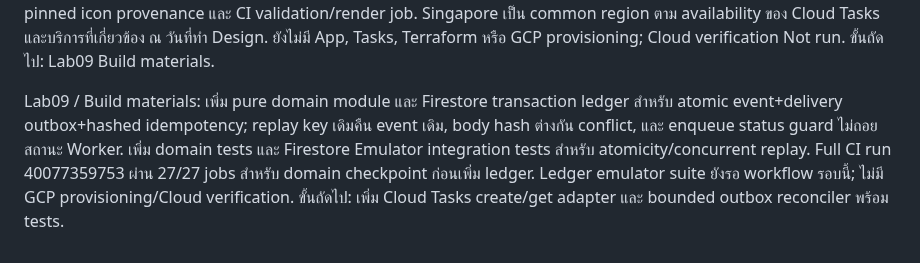
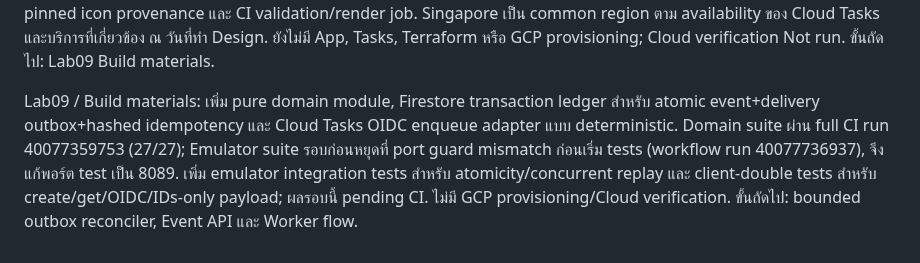
Before and after one commit to somkid-s5/Portfolio-Lab, a Markdown page: GCP/PROGRESS.md, the part around the change. Drawn GitHub-style.

Commit message:
docs(gcp): record Lab 09 emulator port correction [skip ci]

```diff
--- a/GCP/PROGRESS.md
+++ b/GCP/PROGRESS.md
@@ -325,4 +325,4 @@ Lab 09 / Brief complete: กำหนด Partner Webhook Relay สำหรั
 
 Lab09 / Design complete: ปิด region/resource map, API/IAM/ingress boundary, schema/idempotency, Firestore outbox-ledger, generation/task recovery, Cloud Tasks retry policy, HMAC/simulator scenarios, per-partner isolation, operator redrive/audit, cost/test limits และ Build Materials sequence. เพิ่ม accessible topology/state diagrams พร้อม pinned icon provenance และ CI validation/render job. Singapore เป็น common region ตาม availability ของ Cloud Tasks และบริการที่เกี่ยวข้อง ณ วันที่ทำ Design. ยังไม่มี App, Tasks, Terraform หรือ GCP provisioning; Cloud verification Not run. ขั้นถัดไป: Lab09 Build materials.
 
-Lab09 / Build materials: เพิ่ม pure domain module และ Firestore transaction ledger สำหรับ atomic event+delivery outbox+hashed idempotency; replay key เดิมคืน event เดิม, body hash ต่างกัน conflict, และ enqueue status guard ไม่ถอยสถานะ Worker. เพิ่ม domain tests และ Firestore Emulator integration tests สำหรับ atomicity/concurrent replay. Full CI run 40077359753 ผ่าน 27/27 jobs สำหรับ domain checkpoint ก่อนเพิ่ม ledger. Ledger emulator suite ยังรอ workflow รอบนี้; ไม่มี GCP provisioning/Cloud verification. ขั้นถัดไป: เพิ่ม Cloud Tasks create/get adapter และ bounded outbox reconciler พร้อม tests.
+Lab09 / Build materials: เพิ่ม pure domain module, Firestore transaction ledger สำหรับ atomic event+delivery outbox+hashed idempotency และ Cloud Tasks OIDC enqueue adapter แบบ deterministic. Domain suite ผ่าน full CI run 40077359753 (27/27); Emulator suite รอบก่อนหยุดที่ port guard mismatch ก่อนเริ่ม tests (workflow run 40077736937), จึงแก้พอร์ต test เป็น 8089. เพิ่ม emulator integration tests สำหรับ atomicity/concurrent replay และ client-double tests สำหรับ create/get/OIDC/IDs-only payload; ผลรอบนี้ pending CI. ไม่มี GCP provisioning/Cloud verification. ขั้นถัดไป: bounded outbox reconciler, Event API และ Worker flow.
```
